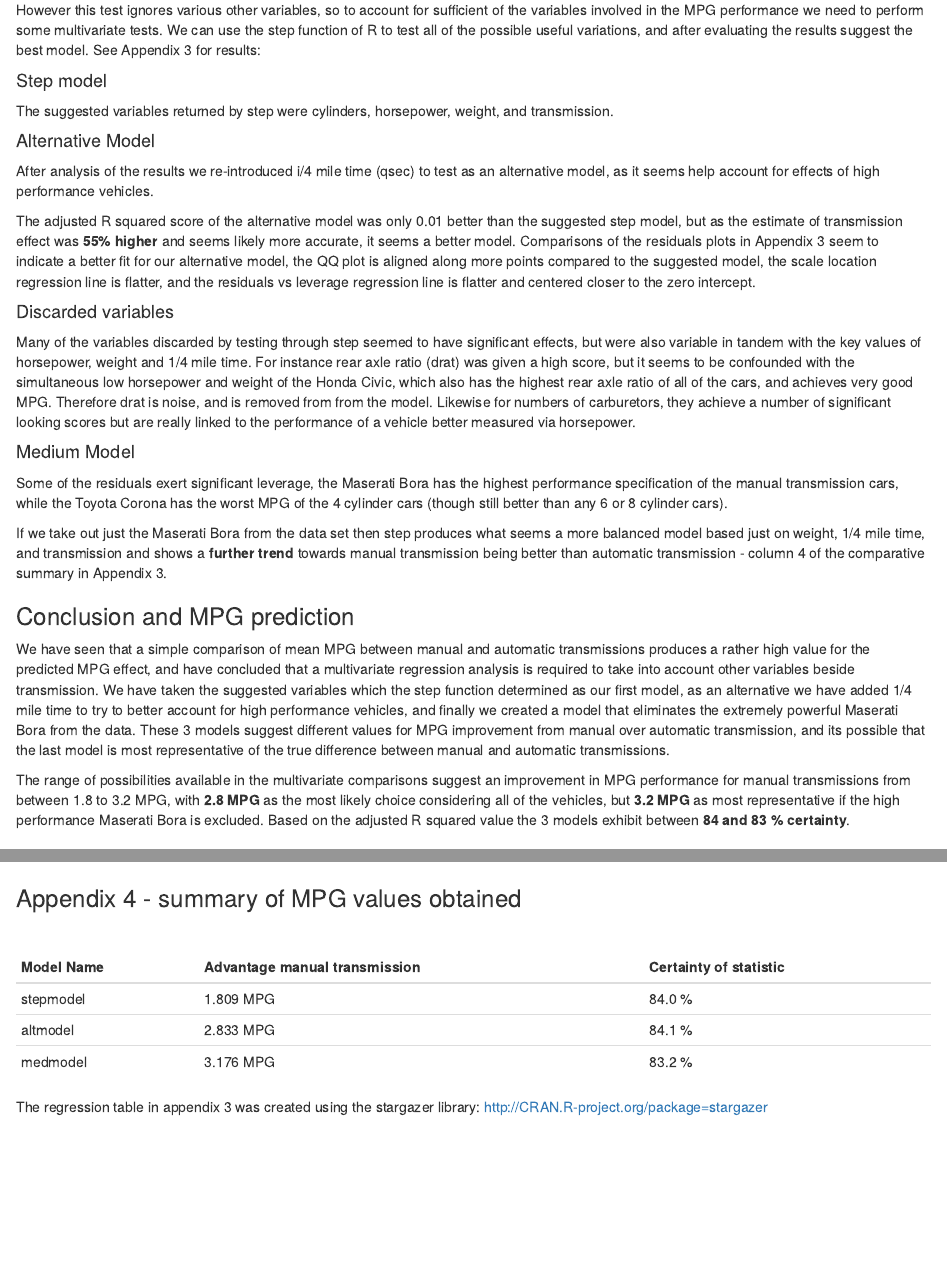
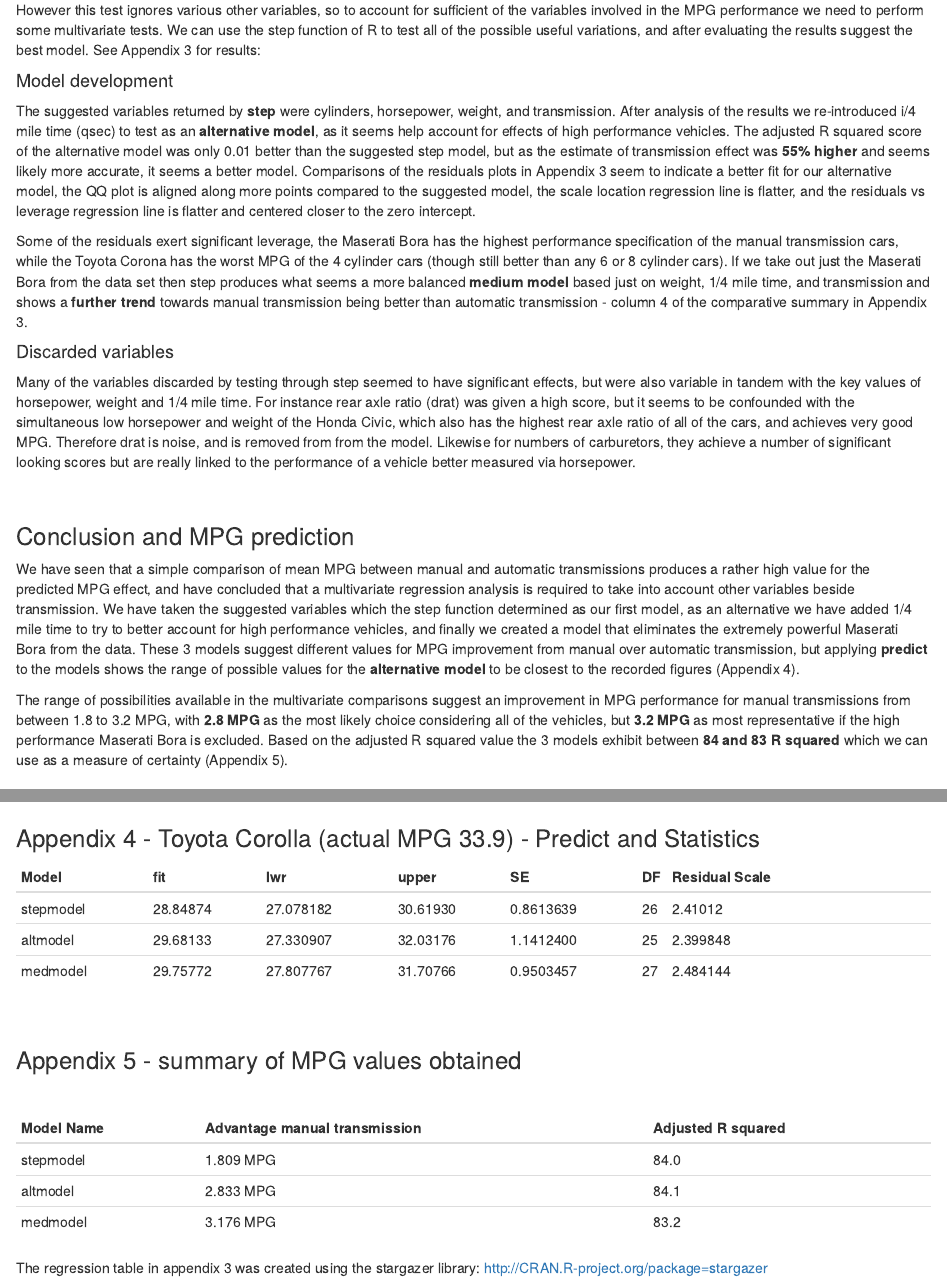
Before and after one commit to ChrisPalmerNZ/RegressionModels, an R Markdown document (RegressionModels.Rmd): the page in a window 1100 px wide, from 930 px down, and a second part further down, joined at a grey line. Rendered offline with R 4.5, knitr and Pandoc, with nearby package versions; some code elsewhere in the file could not run offline.

Commit message:
Update RegressionModels.Rmd
Added Predict summary

````diff
--- a/RegressionModels.Rmd
+++ b/RegressionModels.Rmd
@@ -152,22 +156,29 @@ par(mfrow = c(2,2))
 plot(medmodel, id.n = 8)
 ```
 
-#### Step model
-The suggested variables returned by step were cylinders, horsepower, weight, and
-transmission.
+```{r PREDICTMODELS, eval=FALSE, echo=FALSE}
 
-#### Alternative Model
-After analysis of the results we re-introduced i/4 mile time (qsec)
-to test as an alternative model, as it seems help account for effects of high
-performance vehicles.
+```
 
-The adjusted R squared score of the alternative model was only 0.01 better than
-the suggested step model, but as the estimate of transmission effect was **55% higher**
-and seems likely more accurate, it seems a better model. Comparisons of the
-residuals plots in Appendix 3 seem to indicate a better fit for our alternative
-model, the QQ plot is aligned along more points compared to the suggested model,
-the scale location regression line is flatter, and the residuals vs leverage
-regression line is  flatter and centered closer to the zero intercept.
+#### Model development
+The suggested variables returned by **step** were cylinders, horsepower, weight, and
+transmission. After analysis of the results we re-introduced i/4 mile time (qsec)
+to test as an **alternative model**, as it seems help account for effects of high
+performance vehicles. The adjusted R squared score of the alternative model was
+only 0.01 better than the suggested step model, but as the estimate of transmission
+effect was **55% higher** and seems likely more accurate, it seems a better model.
+Comparisons of the residuals plots in Appendix 3 seem to indicate a better fit for
+our alternative model, the QQ plot is aligned along more points compared to the
+suggested model, the scale location regression line is flatter, and the residuals
+vs leverage regression line is  flatter and centered closer to the zero intercept.
+
+Some of the residuals exert significant leverage, the Maserati Bora has the highest
+performance specification of the manual transmission cars, while the Toyota Corona
+has the worst MPG of the 4 cylinder cars (though still better than any 6 or 8 cylinder
+cars). If we take out just the Maserati Bora from the data set then step produces what
+seems a more balanced **medium model** based just on weight, 1/4 mile time, and
+transmission and shows a **further trend** towards manual transmission being better
+than automatic transmission - column 4 of the comparative summary in Appendix 3.
 
 #### Discarded variables
 Many of the variables discarded by testing through step seemed to have significant
@@ -180,16 +191,6 @@ model. Likewise for numbers of carburetors, they achieve a number of significant
 looking scores but are really linked to the performance of a vehicle better
 measured via horsepower.
 
-#### Medium Model
-Some of the residuals exert significant leverage, the Maserati Bora has the highest
-performance specification of the manual transmission cars, while the Toyota Corona
-has the worst MPG of the 4 cylinder cars (though still better than any 6 or 8 cylinder
-cars).
-
-If we take out just the Maserati Bora from the data set then step produces what
-seems a more balanced model based just on weight, 1/4 mile time, and transmission
-and shows a **further trend** towards manual transmission being better than automatic
-transmission - column 4 of the comparative summary in Appendix 3.
 </br>
 
 ### Conclusion and MPG prediction
@@ -201,15 +202,16 @@ which the step function determined as our first model, as an alternative we have
 added 1/4 mile time to try to better account for high performance vehicles, and
 finally we created a model that eliminates the extremely powerful Maserati Bora
 from the data. These 3 models suggest different values for MPG improvement from
-manual over automatic transmission, and its possible that the last model is most
-representative of the true difference between manual and automatic transmissions.
+manual over automatic transmission, but applying **predict** to the models shows the
+range of possible values for the **alternative model** to be closest to the recorded
+figures (Appendix 4).
 
 The range of possibilities available in the multivariate comparisons suggest an
 improvement in MPG performance for manual transmissions from between 1.8 to 3.2
 MPG, with **2.8 MPG** as the most likely choice considering all of the vehicles,
 but **3.2 MPG** as most representative if the high performance Maserati Bora is
 excluded. Based on the adjusted R squared value the 3 models exhibit between
-**84 and 83 % certainty**.
+**84 and 83 R squared** which we can use as a measure of certainty (Appendix 5).
 
 ### Appendix 1 - Structure of mtcars table and MPG vs weight analysis
 
@@ -274,15 +276,23 @@ medmodel    | wt + qsec + am             | Variables of the medium model
 
 </br>
 
-### Appendix 4 - summary of MPG values obtained
+### Appendix 4 - Toyota Corolla (actual MPG 33.9) - Predict and Statistics
+Model     | fit      | lwr       | upper    | SE        | DF | Residual Scale
+--------- | -------- | --------- | -------- | --------- | -- | ------------------
+stepmodel | 28.84874 | 27.078182 | 30.61930 | 0.8613639 | 26 | 2.41012
+altmodel  | 29.68133 | 27.330907 | 32.03176 | 1.1412400 | 25 | 2.399848
+medmodel  | 29.75772 | 27.807767 | 31.70766 | 0.9503457 | 27 | 2.484144
+
 </br>
 
-Model Name  | Advantage manual transmission | Certainty of statistic
+### Appendix 5 - summary of MPG values obtained
+</br>
+
+Model Name  | Advantage manual transmission | Adjusted R squared
 ----------- | ----------  | ---------
-stepmodel   | 1.809 MPG   | 84.0 %
-altmodel    | 2.833 MPG   | 84.1 %
-medmodel    | 3.176 MPG   | 83.2 %
-
+stepmodel   | 1.809 MPG   | 84.0
+altmodel    | 2.833 MPG   | 84.1
+medmodel    | 3.176 MPG   | 83.2
 
 The regression table in appendix 3 was created using the stargazer library: http://CRAN.R-project.org/package=stargazer
 
````
Also changed, not shown: RegressionModels.Rmd (4 more changed lines).
